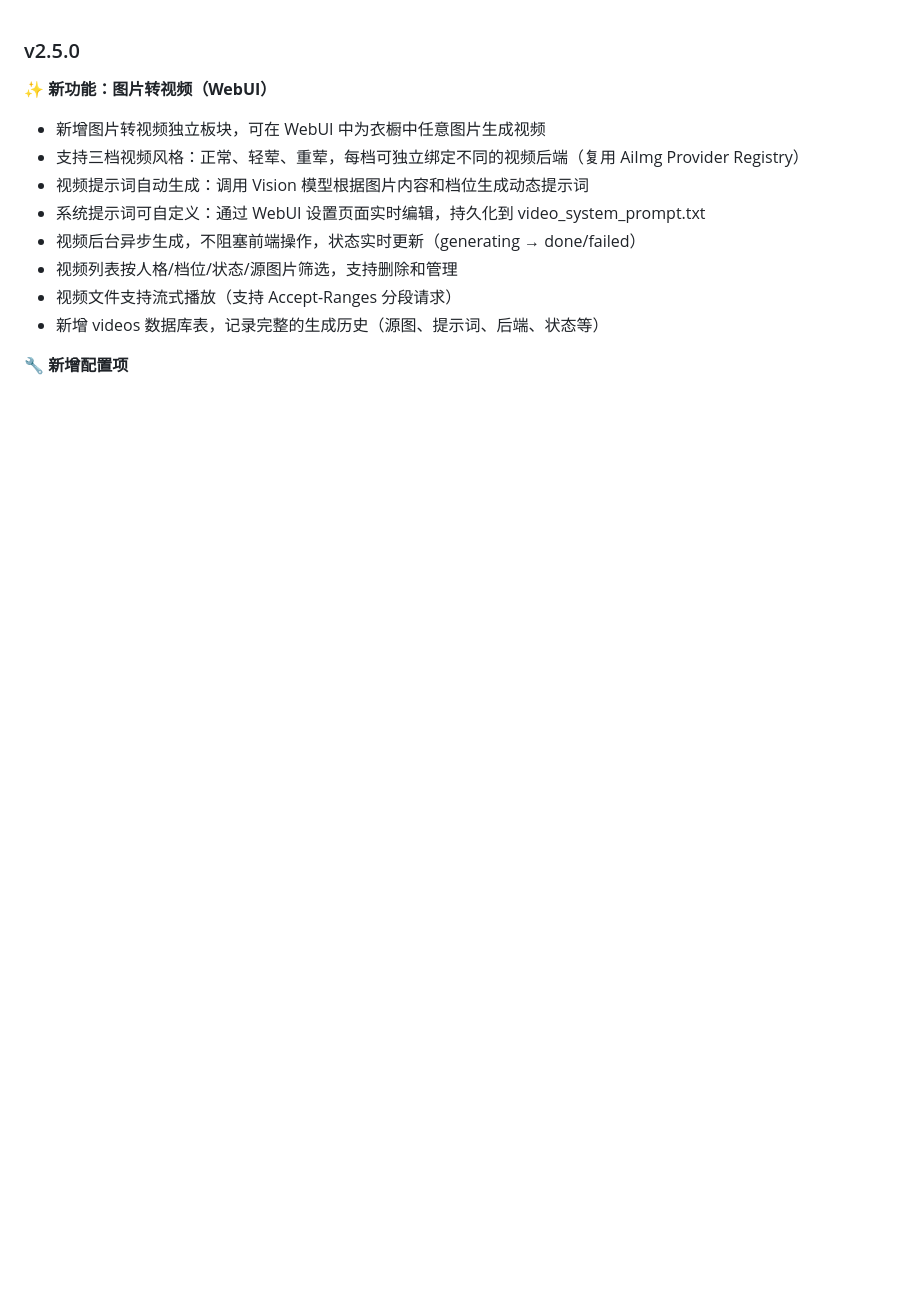
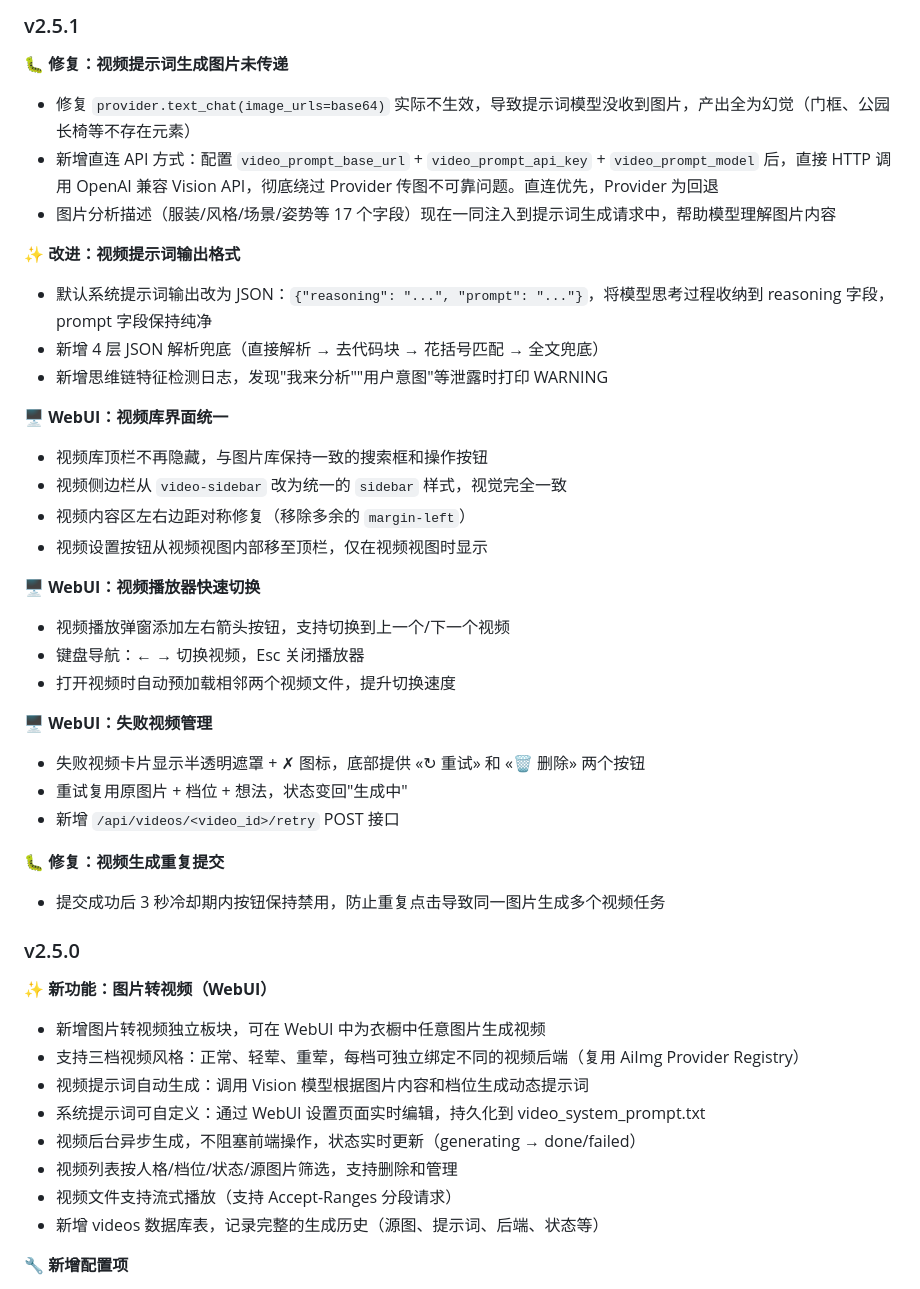
Before and after one commit to Inoryu7z/astrbot_plugin_wardrobe, a Markdown page: CHANGELOG.md, the part around the change. Drawn GitHub-style; blank space fills up the shorter version.

Commit message:
docs: v2.5.1 CHANGELOG

```diff
--- a/CHANGELOG.md
+++ b/CHANGELOG.md
@@ -1,3 +1,40 @@
+### v2.5.1
+
+**🐛 修复：视频提示词生成图片未传递**
+
+* 修复 `provider.text_chat(image_urls=base64)` 实际不生效，导致提示词模型没收到图片，产出全为幻觉（门框、公园长椅等不存在元素）
+* 新增直连 API 方式：配置 `video_prompt_base_url` + `video_prompt_api_key` + `video_prompt_model` 后，直接 HTTP 调用 OpenAI 兼容 Vision API，彻底绕过 Provider 传图不可靠问题。直连优先，Provider 为回退
+* 图片分析描述（服装/风格/场景/姿势等 17 个字段）现在一同注入到提示词生成请求中，帮助模型理解图片内容
+
+**✨ 改进：视频提示词输出格式**
+
+* 默认系统提示词输出改为 JSON：`{"reasoning": "...", "prompt": "..."}`，将模型思考过程收纳到 reasoning 字段，prompt 字段保持纯净
+* 新增 4 层 JSON 解析兜底（直接解析 → 去代码块 → 花括号匹配 → 全文兜底）
+* 新增思维链特征检测日志，发现"我来分析""用户意图"等泄露时打印 WARNING
+
+**🖥️ WebUI：视频库界面统一**
+
+* 视频库顶栏不再隐藏，与图片库保持一致的搜索框和操作按钮
+* 视频侧边栏从 `video-sidebar` 改为统一的 `sidebar` 样式，视觉完全一致
+* 视频内容区左右边距对称修复（移除多余的 `margin-left`）
+* 视频设置按钮从视频视图内部移至顶栏，仅在视频视图时显示
+
+**🖥️ WebUI：视频播放器快速切换**
+
+* 视频播放弹窗添加左右箭头按钮，支持切换到上一个/下一个视频
+* 键盘导航：← → 切换视频，Esc 关闭播放器
+* 打开视频时自动预加载相邻两个视频文件，提升切换速度
+
+**🖥️ WebUI：失败视频管理**
+
+* 失败视频卡片显示半透明遮罩 + ✗ 图标，底部提供 «↻ 重试» 和 «🗑 删除» 两个按钮
+* 重试复用原图片 + 档位 + 想法，状态变回"生成中"
+* 新增 `/api/videos/<video_id>/retry` POST 接口
+
+**🐛 修复：视频生成重复提交**
+
+* 提交成功后 3 秒冷却期内按钮保持禁用，防止重复点击导致同一图片生成多个视频任务
+
 ### v2.5.0
 
 **✨ 新功能：图片转视频（WebUI）**
```
